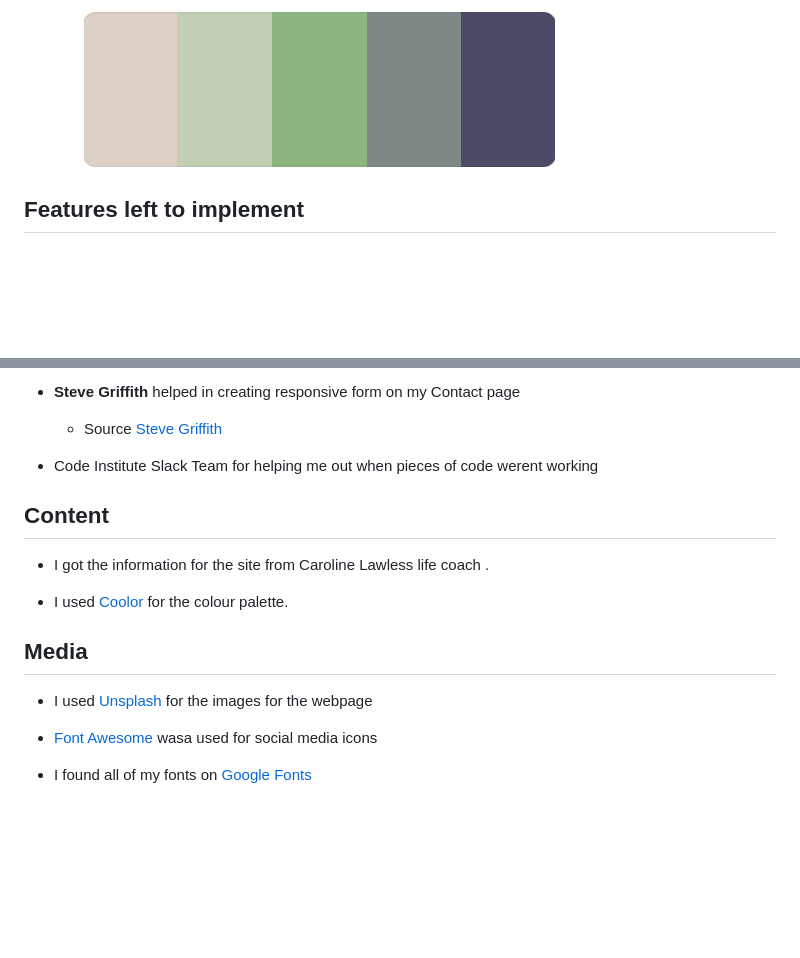
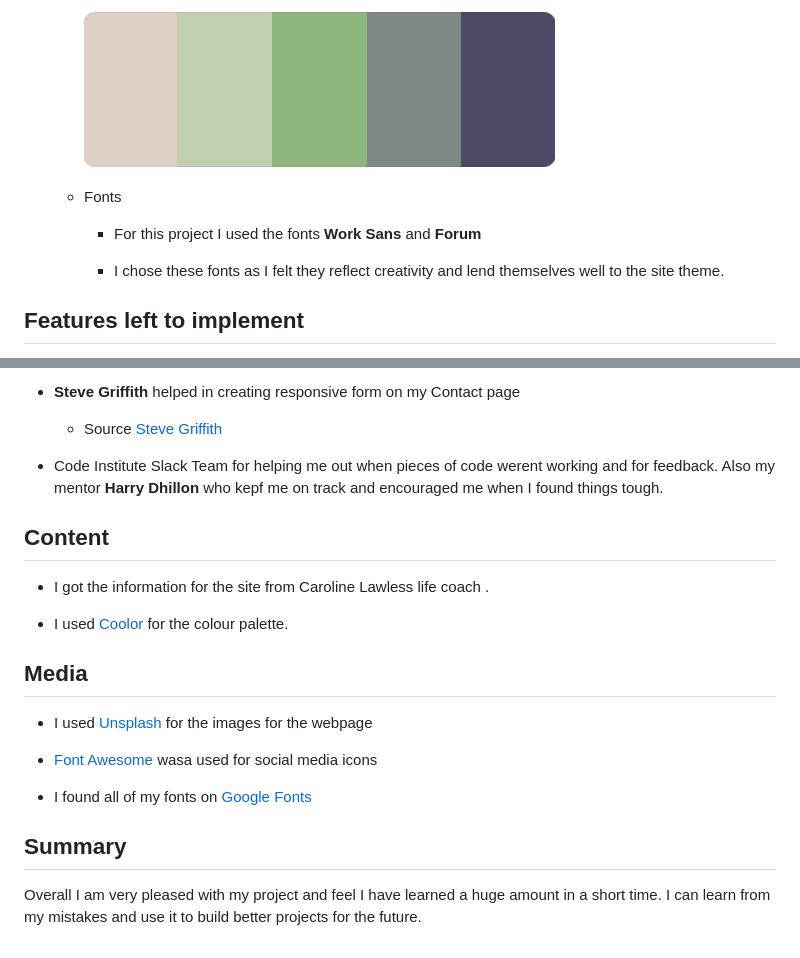
Before and after one commit to Code-Institute-Submissions/NScotty-project1, a Markdown page: README.md, 2 parts joined by grey strips. Drawn GitHub-style; blank space fills up the shorter version.

```diff
--- a/README.md
+++ b/README.md
@@ -115,6 +130,12 @@ This project is based on a life coaching service named Ikshana. Ikshana meaning:
       * I used the coolor website to find my colour scheme.
 
       ![colour scheme](assets/images/readmeimages/colourscheme.PNG)
+
+    * Fonts
+
+      * For this project I used the fonts **Work Sans** and **Forum**
+
+      * I chose these fonts as I felt they reflect creativity and lend themselves well to the site theme.
 
 
 
@@ -307,7 +328,7 @@ You can fork a GitHub Repository to make a copy of the original repository to vi
 
   * Source [Steve Griffith](https://www.youtube.com/@SteveGriffith-Prof3ssorSt3v3)
 
-* Code Institute Slack Team for helping me out when pieces of code werent working
+* Code Institute Slack Team for helping me out when pieces of code werent working and for feedback. Also my mentor **Harry Dhillon** who kepf me on track and encouraged me when I found things tough.
 
 ## Content
 
@@ -322,3 +343,7 @@ You can fork a GitHub Repository to make a copy of the original repository to vi
 * [Font Awesome](https://fontawesome.com/kits/b8dbacb959/use) wasa used for social media icons
 
 * I found all of my fonts on [Google Fonts](https://fonts.google.com/)
+
+## Summary
+
+Overall I am very pleased with my project and feel I have learned a huge amount in a short time. I can learn from my mistakes and use it to build better projects for the future.
```
Also changed, not shown: other parts of README.md (+17 -2 lines), assets/images/readmeimages/serviceslrgscreen.PNG (renamed from assets/images/serviceslargescreen.PNG), assets/images/readmeimages/servicessmlscreen.PNG (added), 2 other files.
